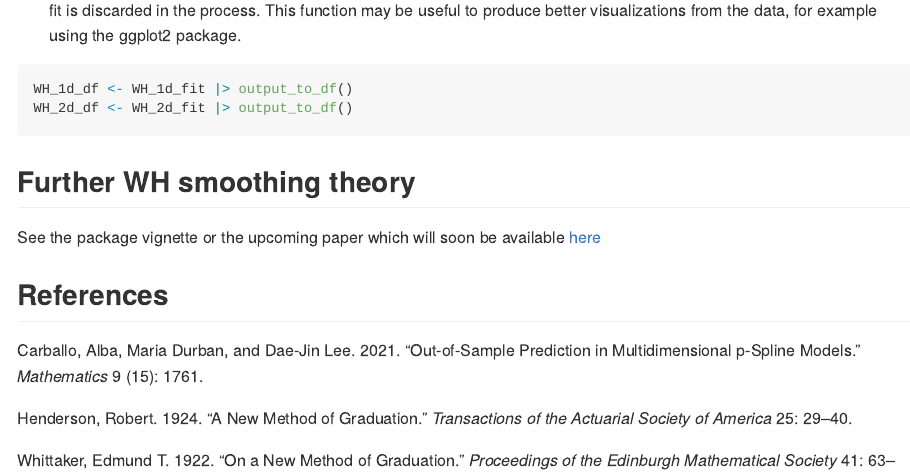
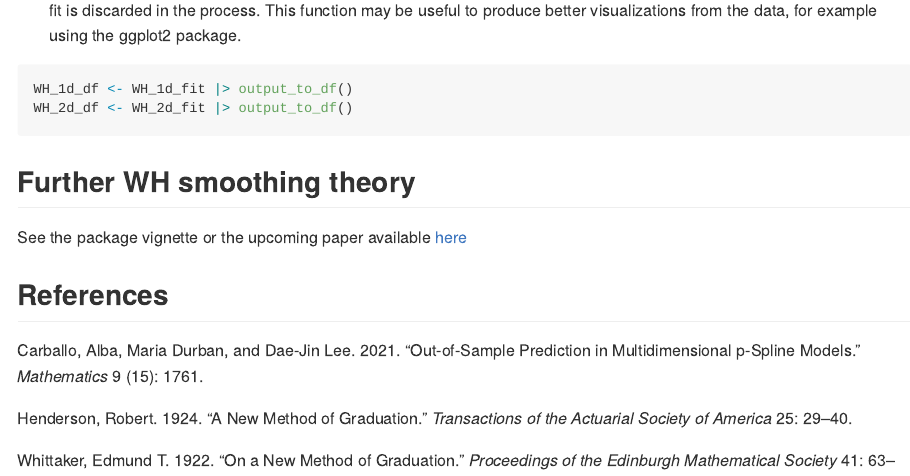
Before and after one commit to GuillaumeBiessy/WH, an R Markdown document (README.Rmd): the page in a window 1100 px wide, from 2620 px down. The pictures show the output file README.md that the author committed with the source, drawn offline in the style of GitHub; badge pictures from the web are left out.

Commit message:
updated reference

```diff
--- a/README.Rmd
+++ b/README.Rmd
@@ -106,6 +106,6 @@ WH_2d_df <- WH_2d_fit |> output_to_df()
 
 ## Further WH smoothing theory
 
-See the package vignette or the upcoming paper which will soon be available [here](https://hal.science/hal-04124043)
+See the package vignette or the upcoming paper available [here](https://hal.science/hal-04124043)
 
 ## References {-}
```
Also changed, not shown: R/WH-package.R (+3 -3 lines), vignettes/WH.Rmd (+1 -1 lines), README.md, 1 other file.
